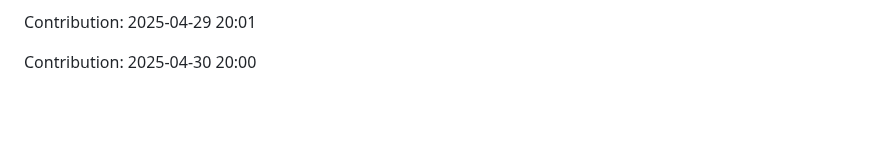
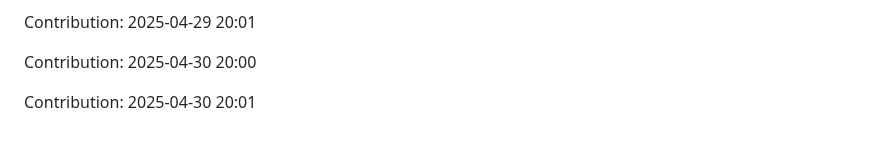
Before and after one commit to Shreyansh-77/AI-Agents, a Markdown page: README.md, the part around the change. Rendered like a GitHub page; blank space fills up the shorter version.

Commit message:
"Contribution: 2025-04-30 20:01"

```diff
--- a/README.md
+++ b/README.md
@@ -599,3 +599,5 @@ Contribution: 2025-04-29 20:00
 Contribution: 2025-04-29 20:01
 
 Contribution: 2025-04-30 20:00
+
+Contribution: 2025-04-30 20:01
```
